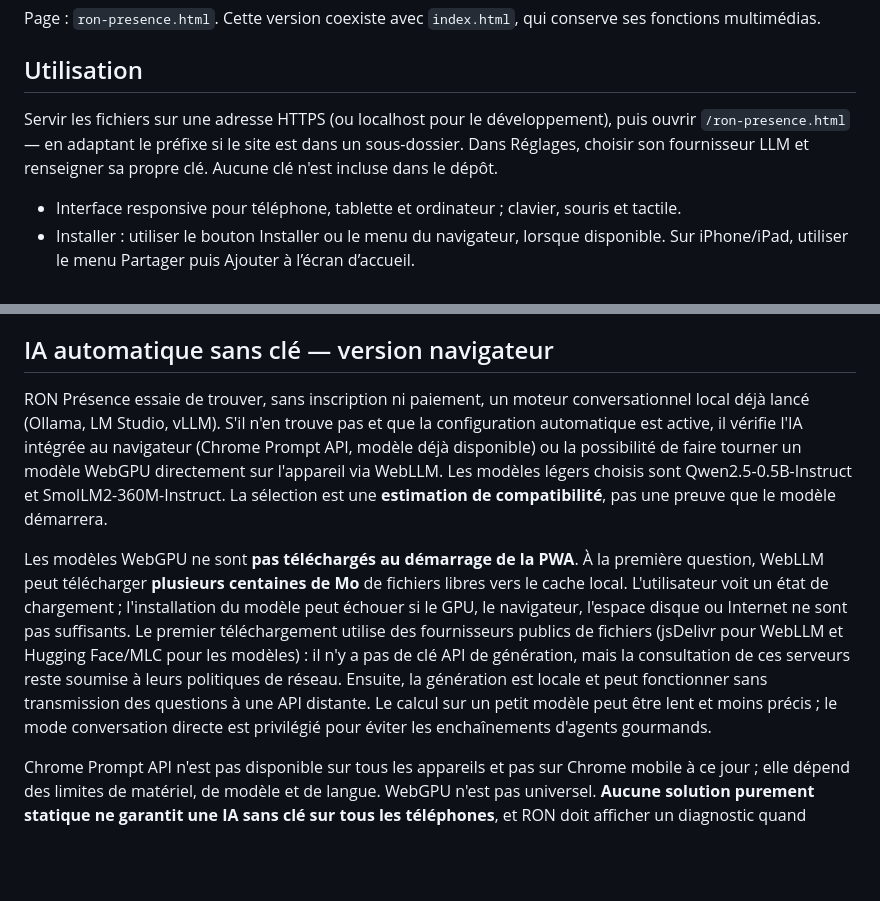
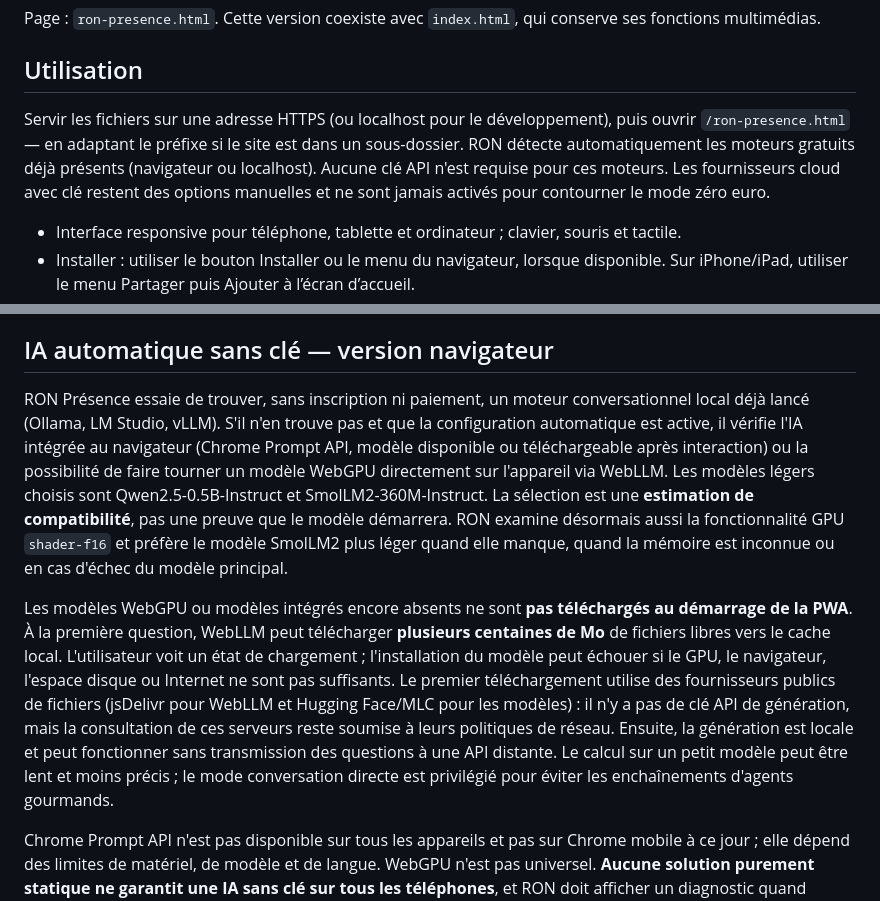
Before and after one commit to Nikoju1977/Ron-, a Markdown page: README-RON-PRESENCE.md, 2 parts joined by grey strips. Rendered like a GitHub page; blank space fills up the shorter version.

Commit message:
Document automatic key-free AI choice, GPU constraints, and deferred first-use model downloads

```diff
--- a/README-RON-PRESENCE.md
+++ b/README-RON-PRESENCE.md
@@ -4,7 +4,7 @@ Page : `ron-presence.html`. Cette version coexiste avec `index.html`, qui conser
 
 ## Utilisation
 
-Servir les fichiers sur une adresse HTTPS (ou localhost pour le développement), puis ouvrir `/ron-presence.html` — en adaptant le préfixe si le site est dans un sous-dossier. Dans Réglages, choisir son fournisseur LLM et renseigner sa propre clé. Aucune clé n'est incluse dans le dépôt.
+Servir les fichiers sur une adresse HTTPS (ou localhost pour le développement), puis ouvrir `/ron-presence.html` — en adaptant le préfixe si le site est dans un sous-dossier. RON détecte automatiquement les moteurs gratuits déjà présents (navigateur ou localhost). Aucune clé API n'est requise pour ces moteurs. Les fournisseurs cloud avec clé restent des options manuelles et ne sont jamais activés pour contourner le mode zéro euro.
 
 - Interface responsive pour téléphone, tablette et ordinateur ; clavier, souris et tactile.
 - Installer : utiliser le bouton Installer ou le menu du navigateur, lorsque disponible. Sur iPhone/iPad, utiliser le menu Partager puis Ajouter à l’écran d’accueil.
@@ -31,9 +31,9 @@ Sources techniques :
 
 ## IA automatique sans clé — version navigateur
 
-RON Présence essaie de trouver, sans inscription ni paiement, un moteur conversationnel local déjà lancé (Ollama, LM Studio, vLLM). S'il n'en trouve pas et que la configuration automatique est active, il vérifie l'IA intégrée au navigateur (Chrome Prompt API, modèle déjà disponible) ou la possibilité de faire tourner un modèle WebGPU directement sur l'appareil via WebLLM. Les modèles légers choisis sont Qwen2.5-0.5B-Instruct et SmolLM2-360M-Instruct. La sélection est une **estimation de compatibilité**, pas une preuve que le modèle démarrera.
+RON Présence essaie de trouver, sans inscription ni paiement, un moteur conversationnel local déjà lancé (Ollama, LM Studio, vLLM). S'il n'en trouve pas et que la configuration automatique est active, il vérifie l'IA intégrée au navigateur (Chrome Prompt API, modèle disponible ou téléchargeable après interaction) ou la possibilité de faire tourner un modèle WebGPU directement sur l'appareil via WebLLM. Les modèles légers choisis sont Qwen2.5-0.5B-Instruct et SmolLM2-360M-Instruct. La sélection est une **estimation de compatibilité**, pas une preuve que le modèle démarrera. RON examine désormais aussi la fonctionnalité GPU `shader-f16` et préfère le modèle SmolLM2 plus léger quand elle manque, quand la mémoire est inconnue ou en cas d'échec du modèle principal.
 
-Les modèles WebGPU ne sont **pas téléchargés au démarrage de la PWA**. À la première question, WebLLM peut télécharger **plusieurs centaines de Mo** de fichiers libres vers le cache local. L'utilisateur voit un état de chargement ; l'installation du modèle peut échouer si le GPU, le navigateur, l'espace disque ou Internet ne sont pas suffisants. Le premier téléchargement utilise des fournisseurs publics de fichiers (jsDelivr pour WebLLM et Hugging Face/MLC pour les modèles) : il n'y a pas de clé API de génération, mais la consultation de ces serveurs reste soumise à leurs politiques de réseau. Ensuite, la génération est locale et peut fonctionner sans transmission des questions à une API distante. Le calcul sur un petit modèle peut être lent et moins précis ; le mode conversation directe est privilégié pour éviter les enchaînements d'agents gourmands.
+Les modèles WebGPU ou modèles intégrés encore absents ne sont **pas téléchargés au démarrage de la PWA**. À la première question, WebLLM peut télécharger **plusieurs centaines de Mo** de fichiers libres vers le cache local. L'utilisateur voit un état de chargement ; l'installation du modèle peut échouer si le GPU, le navigateur, l'espace disque ou Internet ne sont pas suffisants. Le premier téléchargement utilise des fournisseurs publics de fichiers (jsDelivr pour WebLLM et Hugging Face/MLC pour les modèles) : il n'y a pas de clé API de génération, mais la consultation de ces serveurs reste soumise à leurs politiques de réseau. Ensuite, la génération est locale et peut fonctionner sans transmission des questions à une API distante. Le calcul sur un petit modèle peut être lent et moins précis ; le mode conversation directe est privilégié pour éviter les enchaînements d'agents gourmands.
 
 Chrome Prompt API n'est pas disponible sur tous les appareils et pas sur Chrome mobile à ce jour ; elle dépend des limites de matériel, de modèle et de langue. WebGPU n'est pas universel. **Aucune solution purement statique ne garantit une IA sans clé sur tous les téléphones**, et RON doit afficher un diagnostic quand aucune option n'est possible. En cas de réglage manuel déjà enregistré, RON le respecte tant que la recherche automatique n'a pas été activée.
 
```
